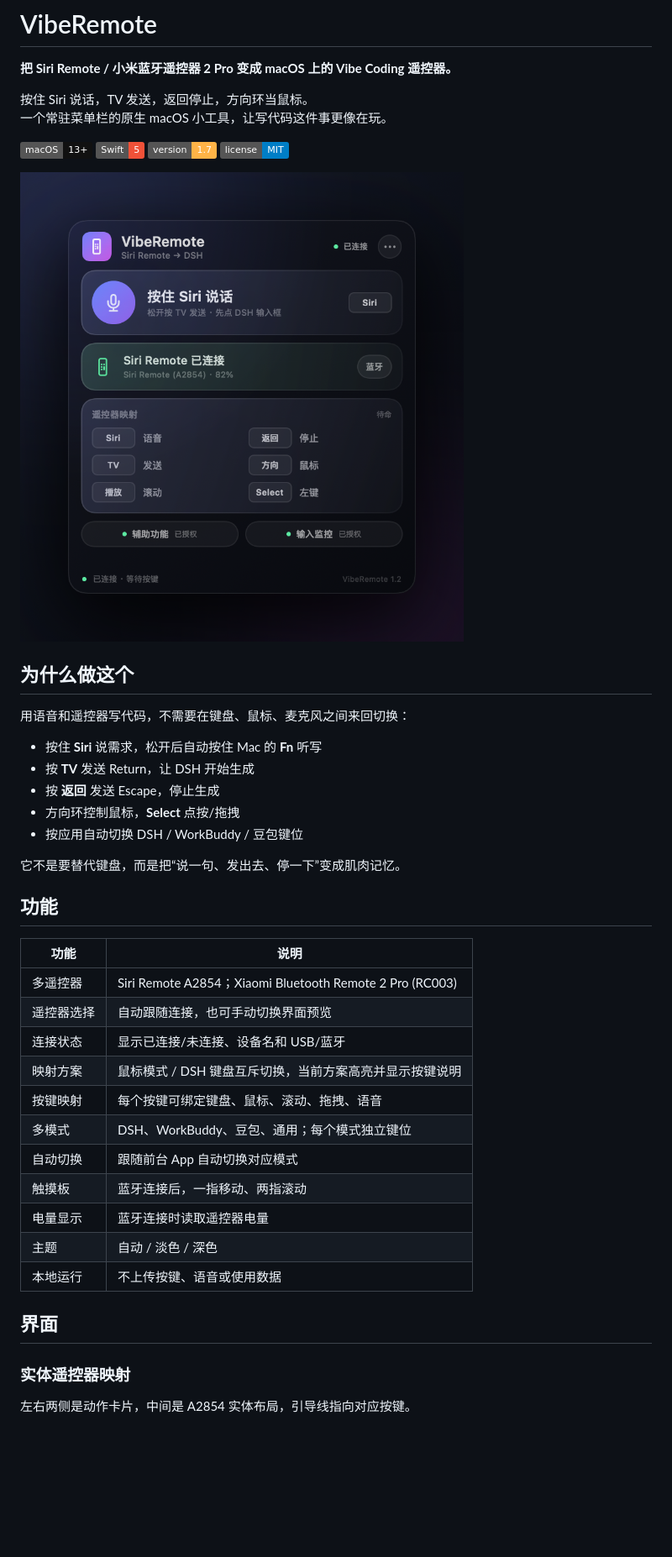
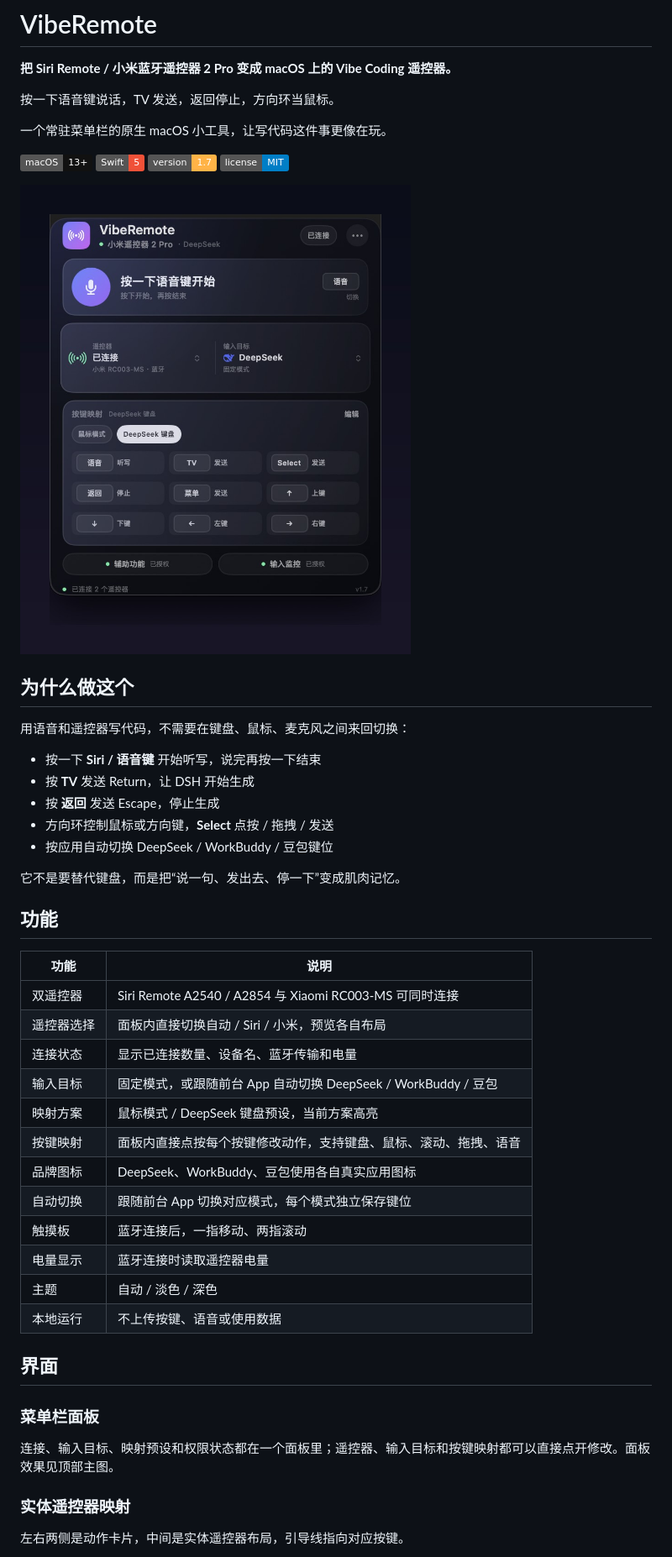
Before and after one commit to ipgtzuo/viberemote, a Markdown page: README.md, the part around one of its changes. Shown at 84% size. Rendered like a GitHub page; pictures changed too: docs/panel.jpg (added); badges without logos; blank space fills up the shorter version.

```diff
--- a/README.md
+++ b/README.md
@@ -2,7 +2,8 @@
 
 **把 Siri Remote / 小米蓝牙遥控器 2 Pro 变成 macOS 上的 Vibe Coding 遥控器。**
 
-按住 Siri 说话，TV 发送，返回停止，方向环当鼠标。
+按一下语音键说话，TV 发送，返回停止，方向环当鼠标。
+
 一个常驻菜单栏的原生 macOS 小工具，让写代码这件事更像在玩。
 
 [![macOS 13+](https://img.shields.io/badge/macOS-13%2B-111111?logo=apple)](https://www.apple.com/macos/)
@@ -10,17 +11,17 @@
 [![Version](https://img.shields.io/badge/version-1.7-ffb347)](https://github.com/ipgtzuo/viberemote/releases/latest)
 [![License](https://img.shields.io/badge/license-MIT-blue)](LICENSE)
 
-![VibeRemote 面板](preview.png)
+![VibeRemote 菜单栏面板](docs/panel.jpg)
 
 ## 为什么做这个
 
 用语音和遥控器写代码，不需要在键盘、鼠标、麦克风之间来回切换：
 
-- 按住 **Siri** 说需求，松开后自动按住 Mac 的 **Fn** 听写
+- 按一下 **Siri / 语音键** 开始听写，说完再按一下结束
 - 按 **TV** 发送 Return，让 DSH 开始生成
 - 按 **返回** 发送 Escape，停止生成
-- 方向环控制鼠标，**Select** 点按/拖拽
-- 按应用自动切换 DSH / WorkBuddy / 豆包键位
+- 方向环控制鼠标或方向键，**Select** 点按 / 拖拽 / 发送
+- 按应用自动切换 DeepSeek / WorkBuddy / 豆包键位
 
 它不是要替代键盘，而是把“说一句、发出去、停一下”变成肌肉记忆。
 
@@ -28,13 +29,14 @@
 
 | 功能 | 说明 |
 |---|---|
-| 多遥控器 | Siri Remote A2854；Xiaomi Bluetooth Remote 2 Pro (RC003) |
-| 遥控器选择 | 自动跟随连接，也可手动切换界面预览 |
-| 连接状态 | 显示已连接/未连接、设备名和 USB/蓝牙 |
-| 映射方案 | 鼠标模式 / DSH 键盘互斥切换，当前方案高亮并显示按键说明 |
-| 按键映射 | 每个按键可绑定键盘、鼠标、滚动、拖拽、语音 |
-| 多模式 | DSH、WorkBuddy、豆包、通用；每个模式独立键位 |
-| 自动切换 | 跟随前台 App 自动切换对应模式 |
+| 双遥控器 | Siri Remote A2540 / A2854 与 Xiaomi RC003-MS 可同时连接 |
+| 遥控器选择 | 面板内直接切换自动 / Siri / 小米，预览各自布局 |
+| 连接状态 | 显示已连接数量、设备名、蓝牙传输和电量 |
+| 输入目标 | 固定模式，或跟随前台 App 自动切换 DeepSeek / WorkBuddy / 豆包 |
+| 映射方案 | 鼠标模式 / DeepSeek 键盘预设，当前方案高亮 |
+| 按键映射 | 面板内直接点按每个按键修改动作，支持键盘、鼠标、滚动、拖拽、语音 |
+| 品牌图标 | DeepSeek、WorkBuddy、豆包使用各自真实应用图标 |
+| 自动切换 | 跟随前台 App 切换对应模式，每个模式独立保存键位 |
 | 触摸板 | 蓝牙连接后，一指移动、两指滚动 |
 | 电量显示 | 蓝牙连接时读取遥控器电量 |
 | 主题 | 自动 / 淡色 / 深色 |
@@ -42,7 +44,11 @@
 
 ## 界面
 
+### 菜单栏面板
+
+连接、输入目标、映射预设和权限状态都在一个面板里；遥控器、输入目标和按键映射都可以直接点开修改。面板效果见顶部主图。
+
 ### 实体遥控器映射
 
-左右两侧是动作卡片，中间是 A2854 实体布局，引导线指向对应按键。
+左右两侧是动作卡片，中间是实体遥控器布局，引导线指向对应按键。
 
```
Also changed, not shown: other parts of README.md (+72 -56 lines), docs/mapping-apple.jpg (added), docs/mapping-xiaomi.jpg (added), 2 other files.
